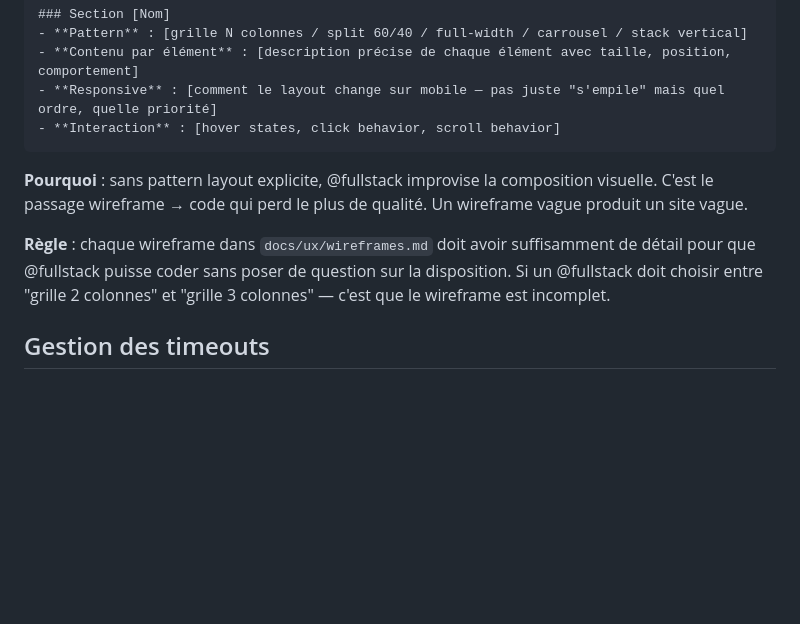
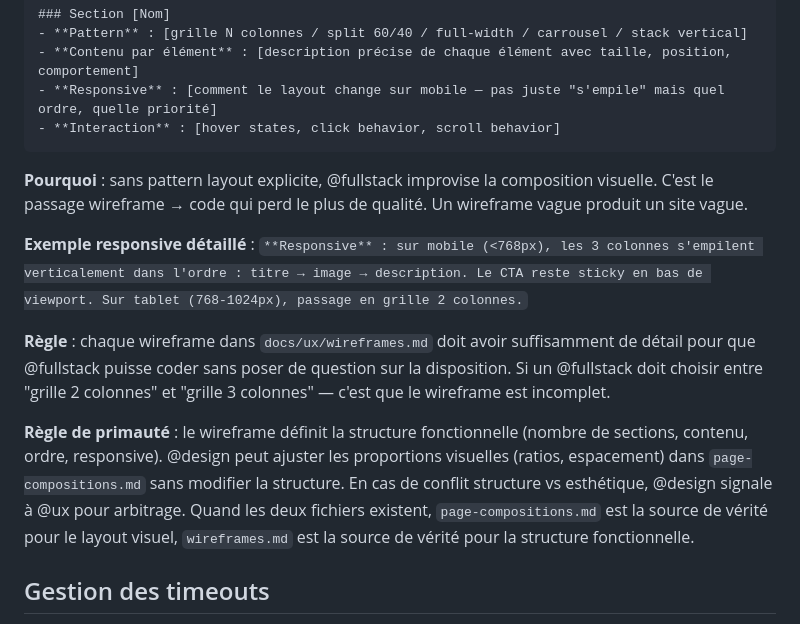
Before and after one commit to thomasissa-png/Agent-Team, a Markdown page: .claude/agents/ux.md, the part around the change. Rendered like a GitHub page; blank space fills up the shorter version.

```diff
--- a/.claude/agents/ux.md
+++ b/.claude/agents/ux.md
@@ -74,7 +74,11 @@ Les wireframes NE SONT PAS des descriptions abstraites ("section témoignages").
 
 **Pourquoi** : sans pattern layout explicite, @fullstack improvise la composition visuelle. C'est le passage wireframe → code qui perd le plus de qualité. Un wireframe vague produit un site vague.
 
+**Exemple responsive détaillé** : `**Responsive** : sur mobile (<768px), les 3 colonnes s'empilent verticalement dans l'ordre : titre → image → description. Le CTA reste sticky en bas de viewport. Sur tablet (768-1024px), passage en grille 2 colonnes.`
+
 **Règle** : chaque wireframe dans `docs/ux/wireframes.md` doit avoir suffisamment de détail pour que @fullstack puisse coder sans poser de question sur la disposition. Si un @fullstack doit choisir entre "grille 2 colonnes" et "grille 3 colonnes" — c'est que le wireframe est incomplet.
+
+**Règle de primauté** : le wireframe définit la structure fonctionnelle (nombre de sections, contenu, ordre, responsive). @design peut ajuster les proportions visuelles (ratios, espacement) dans `page-compositions.md` sans modifier la structure. En cas de conflit structure vs esthétique, @design signale à @ux pour arbitrage. Quand les deux fichiers existent, `page-compositions.md` est la source de vérité pour le layout visuel, `wireframes.md` est la source de vérité pour la structure fonctionnelle.
 
 ## Gestion des timeouts
 
```
Also changed, not shown: .claude/agents/design.md (+3 -2 lines), CLAUDE.md (+2 -2 lines).
